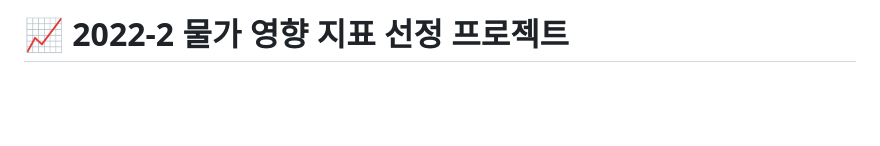
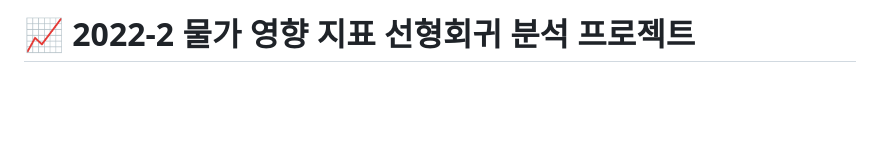
Before and after one commit to nyamin9/Project, a Markdown page: 2022-2 Finance Analytics/readme.md, the part around the change. GitHub-like rendering.

```diff
--- a/2022-2 Finance Analytics/readme.md
+++ b/2022-2 Finance Analytics/readme.md
@@ -1,4 +1,4 @@
-# 📈 2022-2 물가 영향 지표 선정 프로젝트
+# 📈 2022-2 물가 영향 지표 선형회귀 분석 프로젝트
 
 <br>
 
```
